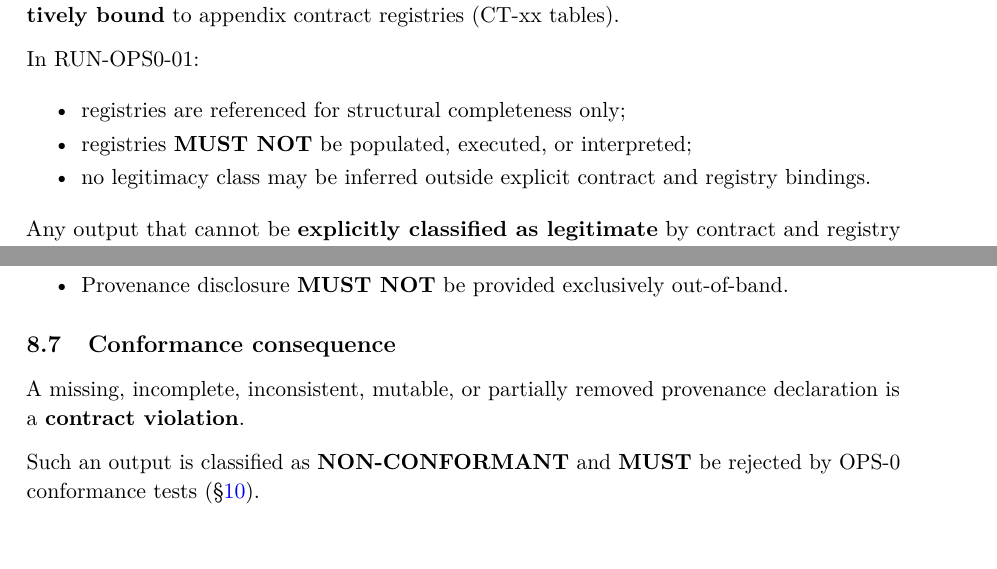
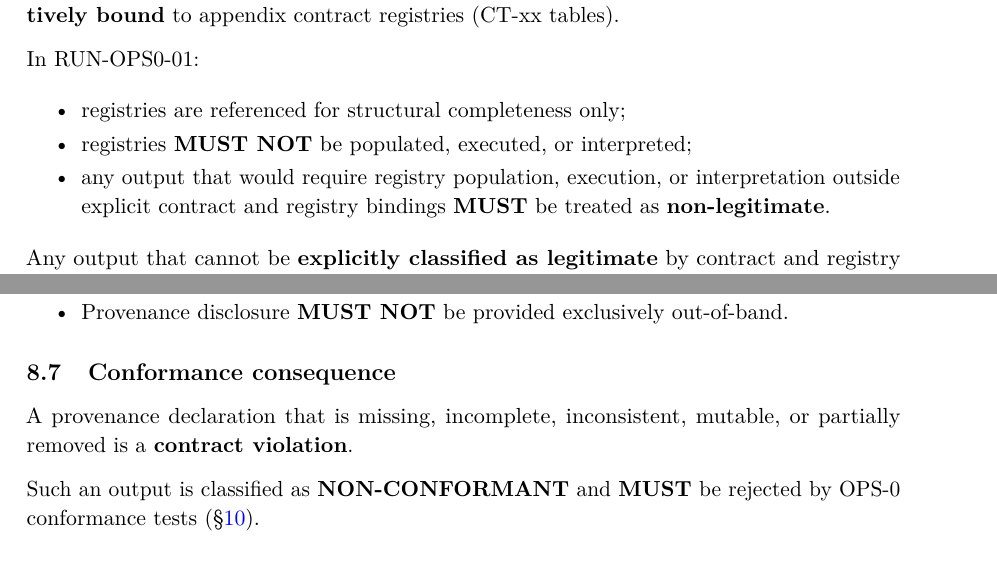
Before and after one commit to alexanderyashin/ea-oc-extension, a LaTeX document (paper/ops0_operational_semantics_tooling_contract/main.tex, which reads paper/ops0_operational_semantics_tooling_contract/sections/06_output_legitimacy.tex, paper/ops0_operational_semantics_tooling_contract/sections/08_provenance_signature.tex): two parts of pages 8 and 13 of 23, joined at a grey line, cut so that both start at the same text. Compiled offline with pdfLaTeX.

Commit message:
RUN-OPS0-ED-01: OPS-0 editorial grammar fixes (no semantic delta)

```diff
--- a/paper/ops0_operational_semantics_tooling_contract/sections/06_output_legitimacy.tex
+++ b/paper/ops0_operational_semantics_tooling_contract/sections/06_output_legitimacy.tex
@@ -75,9 +75,9 @@ In RUN-OPS0-01:
   \item registries are referenced for structural completeness only;
   \item registries \textbf{MUST NOT} be populated,
         executed, or interpreted;
-  \item no legitimacy class may be inferred
-        outside explicit contract
-        and registry bindings.
+  \item any output that would require registry population, execution,
+        or interpretation outside explicit contract
+        and registry bindings \textbf{MUST} be treated as \textbf{non-legitimate}.
 \end{itemize}
 
 Any output that cannot be
--- a/paper/ops0_operational_semantics_tooling_contract/sections/08_provenance_signature.tex
+++ b/paper/ops0_operational_semantics_tooling_contract/sections/08_provenance_signature.tex
@@ -233,9 +233,8 @@ or transmission mechanisms.
 \end{itemize}
 
 \subsection{Conformance consequence}
-A missing, incomplete, inconsistent,
+A provenance declaration that is missing, incomplete, inconsistent,
 mutable, or partially removed
-provenance declaration
 is a \textbf{contract violation}.
 
 Such an output is classified as
```
Also changed, not shown: paper/ops0_operational_semantics_tooling_contract/sections/07_stop_nogo_enforcement.tex (+2 -3 lines).
